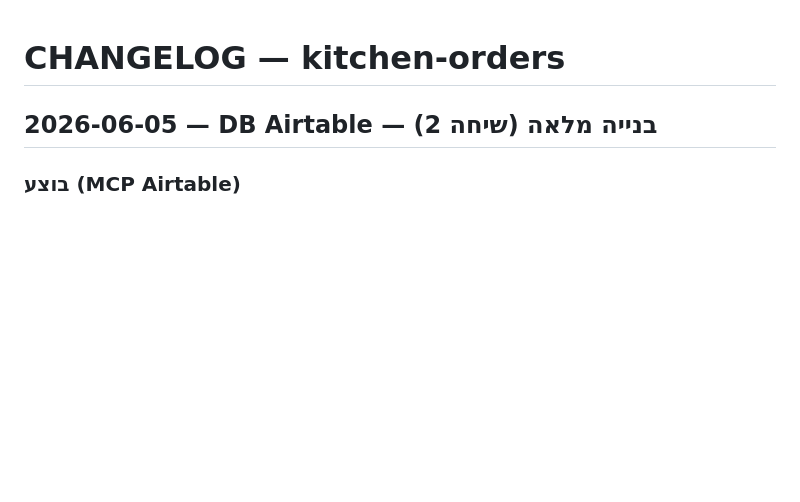
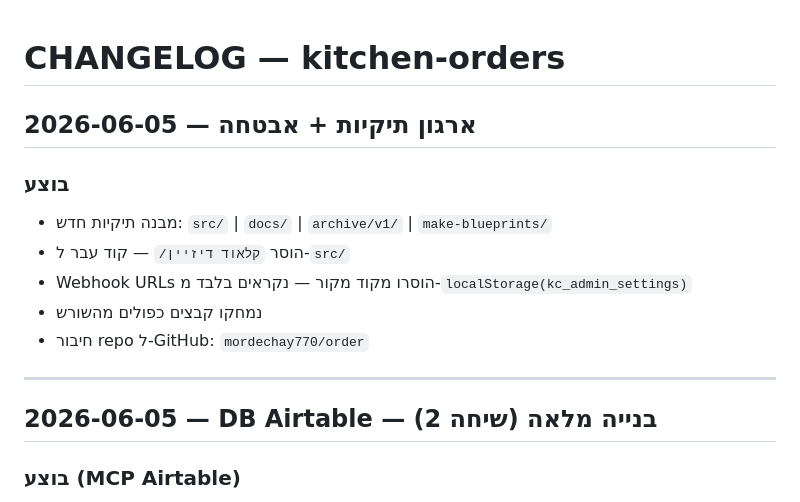
Before and after one commit to mordechay770/order, a Markdown page: CHANGELOG.md, the part around the change. Drawn GitHub-style; blank space fills up the shorter version.

Commit message:
docs: update CHANGELOG with folder reorganization and security fix

```diff
--- a/CHANGELOG.md
+++ b/CHANGELOG.md
@@ -1,4 +1,15 @@
 # CHANGELOG — kitchen-orders
+
+## 2026-06-05 — ארגון תיקיות + אבטחה
+
+### בוצע
+- מבנה תיקיות חדש: `src/` | `docs/` | `archive/v1/` | `make-blueprints/`
+- הוסר `קלאוד דיזיין/` — קוד עבר ל-`src/`
+- Webhook URLs הוסרו מקוד מקור — נקראים בלבד מ-`localStorage(kc_admin_settings)`
+- נמחקו קבצים כפולים מהשורש
+- חיבור repo ל-GitHub: `mordechay770/order`
+
+---
 
 ## 2026-06-05 — DB Airtable — בנייה מלאה (שיחה 2)
 
```
